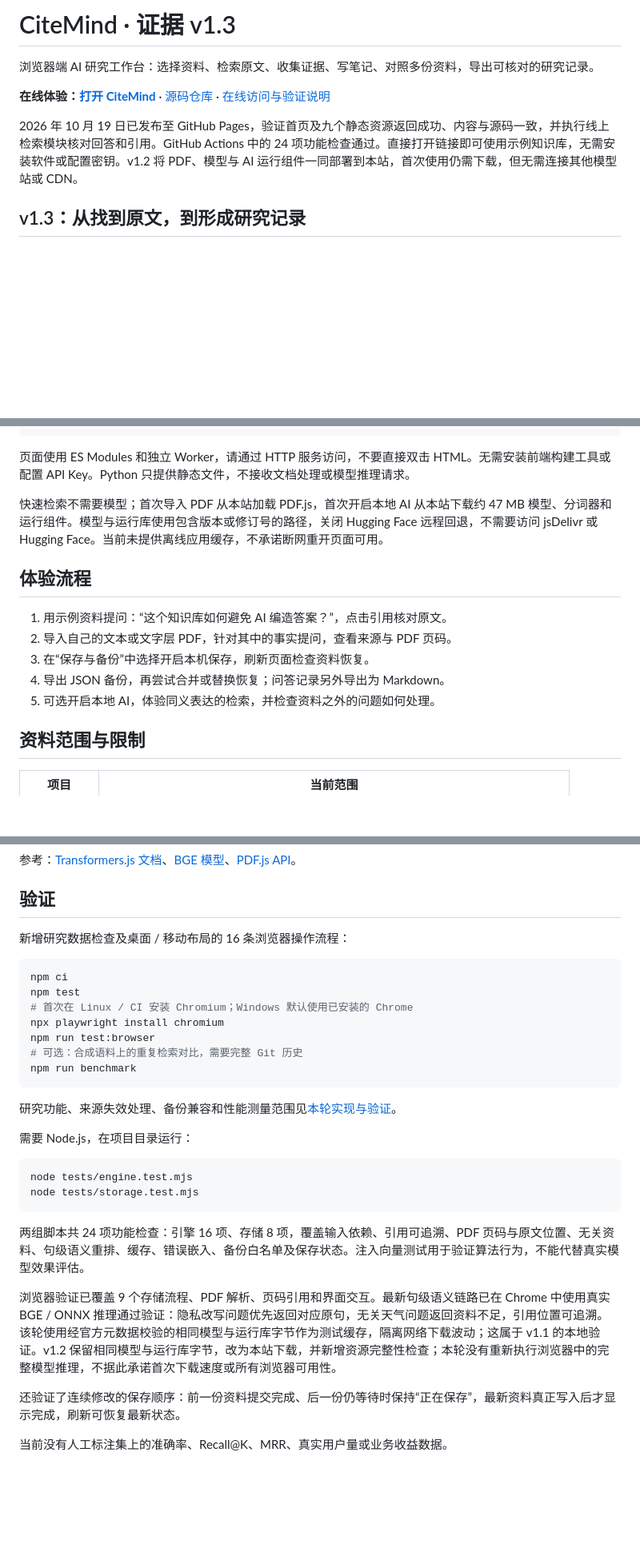
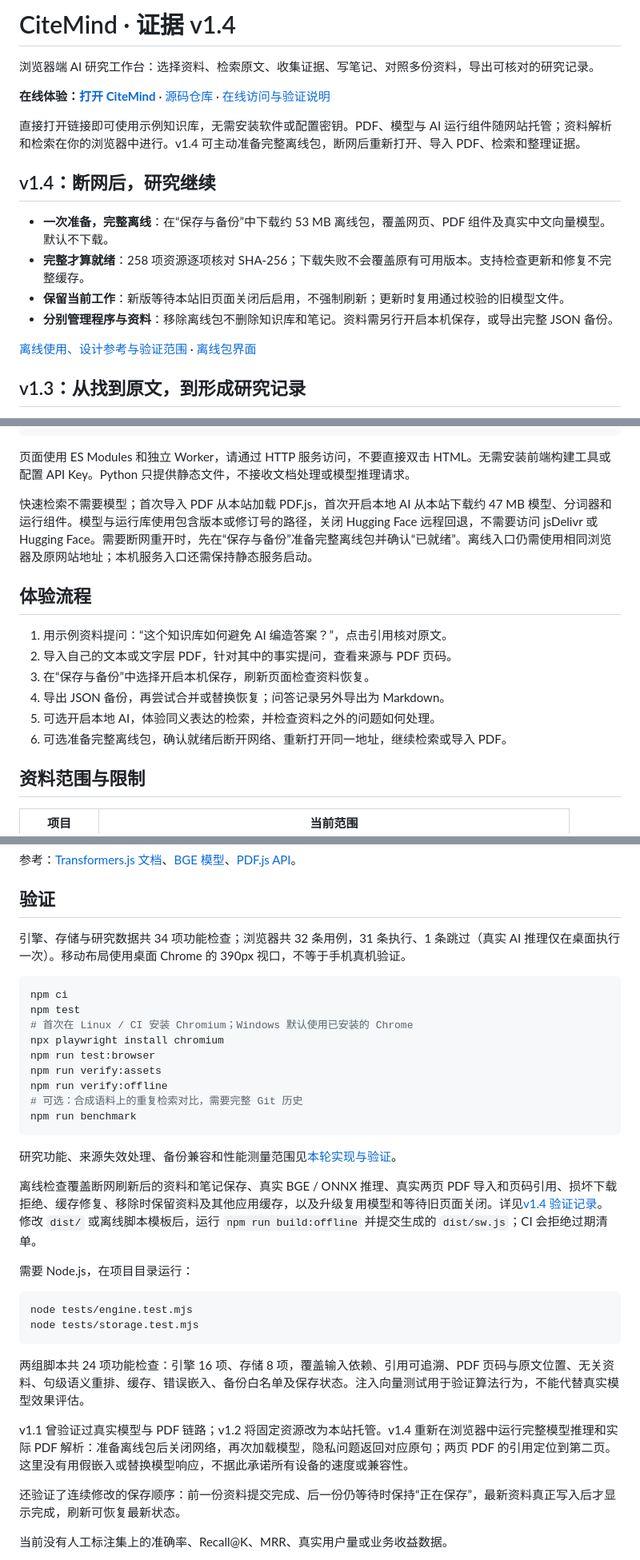
Before and after one commit to xf-png/citemind, a Markdown page: README.md, 3 parts joined by grey strips. Shown at 80% size. Drawn GitHub-style; blank space fills up the shorter version.

Commit message:
feat: add verified offline workspace with local AI and PDF support

````diff
--- a/README.md
+++ b/README.md
@@ -1,10 +1,19 @@
-# CiteMind · 证据 v1.3
+# CiteMind · 证据 v1.4
 
 浏览器端 AI 研究工作台：选择资料、检索原文、收集证据、写笔记、对照多份资料，导出可核对的研究记录。
 
 **在线体验：[打开 CiteMind](https://xf-png.github.io/citemind/)** · [源码仓库](https://github.com/xf-png/citemind) · [在线访问与验证说明](docs/在线访问说明.md)
 
-2026 年 10 月 19 日已发布至 GitHub Pages，验证首页及九个静态资源返回成功、内容与源码一致，并执行线上检索模块核对回答和引用。GitHub Actions 中的 24 项功能检查通过。直接打开链接即可使用示例知识库，无需安装软件或配置密钥。v1.2 将 PDF、模型与 AI 运行组件一同部署到本站，首次使用仍需下载，但无需连接其他模型站或 CDN。
+直接打开链接即可使用示例知识库，无需安装软件或配置密钥。PDF、模型与 AI 运行组件随网站托管；资料解析和检索在你的浏览器中进行。v1.4 可主动准备完整离线包，断网后重新打开、导入 PDF、检索和整理证据。
+
+## v1.4：断网后，研究继续
+
+- **一次准备，完整离线**：在“保存与备份”中下载约 53 MB 离线包，覆盖网页、PDF 组件及真实中文向量模型。默认不下载。
+- **完整才算就绪**：258 项资源逐项核对 SHA-256；下载失败不会覆盖原有可用版本。支持检查更新和修复不完整缓存。
+- **保留当前工作**：新版等待本站旧页面关闭后启用，不强制刷新；更新时复用通过校验的旧模型文件。
+- **分别管理程序与资料**：移除离线包不删除知识库和笔记。资料需另行开启本机保存，或导出完整 JSON 备份。
+
+[离线使用、设计参考与验证范围](docs/离线使用与v1.4验证.md) · [离线包界面](docs/screenshots/offline-workspace.png)
 
 ## v1.3：从找到原文，到形成研究记录
 
@@ -49,7 +58,7 @@ python -m http.server --bind 127.0.0.1 4173 --directory dist
 
 页面使用 ES Modules 和独立 Worker，请通过 HTTP 服务访问，不要直接双击 HTML。无需安装前端构建工具或配置 API Key。Python 只提供静态文件，不接收文档处理或模型推理请求。
 
-快速检索不需要模型；首次导入 PDF 从本站加载 PDF.js，首次开启本地 AI 从本站下载约 47 MB 模型、分词器和运行组件。模型与运行库使用包含版本或修订号的路径，关闭 Hugging Face 远程回退，不需要访问 jsDelivr 或 Hugging Face。当前未提供离线应用缓存，不承诺断网重开页面可用。
+快速检索不需要模型；首次导入 PDF 从本站加载 PDF.js，首次开启本地 AI 从本站下载约 47 MB 模型、分词器和运行组件。模型与运行库使用包含版本或修订号的路径，关闭 Hugging Face 远程回退，不需要访问 jsDelivr 或 Hugging Face。需要断网重开时，先在“保存与备份”准备完整离线包并确认“已就绪”。离线入口仍需使用相同浏览器及原网站地址；本机服务入口还需保持静态服务启动。
 
 ## 体验流程
 
@@ -58,6 +67,7 @@ python -m http.server --bind 127.0.0.1 4173 --directory dist
 3. 在“保存与备份”中选择开启本机保存，刷新页面检查资料恢复。
 4. 导出 JSON 备份，再尝试合并或替换恢复；问答记录另外导出为 Markdown。
 5. 可选开启本地 AI，体验同义表达的检索，并检查资料之外的问题如何处理。
+6. 可选准备完整离线包，确认就绪后断开网络、重新打开同一地址，继续检索或导入 PDF。
 
 ## 资料范围与限制
 
@@ -113,7 +130,7 @@ tools/verify-assets.mjs   检查全部第三方资源完整性，可验证公开
 
 ## 验证
 
-新增研究数据检查及桌面 / 移动布局的 16 条浏览器操作流程：
+引擎、存储与研究数据共 34 项功能检查；浏览器共 32 条用例，31 条执行、1 条跳过（真实 AI 推理仅在桌面执行一次）。移动布局使用桌面 Chrome 的 390px 视口，不等于手机真机验证。
 
 ```sh
 npm ci
@@ -121,11 +138,15 @@ npm test
 # 首次在 Linux / CI 安装 Chromium；Windows 默认使用已安装的 Chrome
 npx playwright install chromium
 npm run test:browser
+npm run verify:assets
+npm run verify:offline
 # 可选：合成语料上的重复检索对比，需要完整 Git 历史
 npm run benchmark
 ```
 
 研究功能、来源失效处理、备份兼容和性能测量范围见[本轮实现与验证](docs/高星项目学习与v1.3实现.md)。
+
+离线检查覆盖断网刷新后的资料和笔记保存、真实 BGE / ONNX 推理、真实两页 PDF 导入和页码引用、损坏下载拒绝、缓存修复、移除时保留资料及其他应用缓存，以及升级复用模型和等待旧页面关闭。详见[v1.4 验证记录](docs/离线使用与v1.4验证.md)。修改 `dist/` 或离线脚本模板后，运行 `npm run build:offline` 并提交生成的 `dist/sw.js`；CI 会拒绝过期清单。
 
 
 需要 Node.js，在项目目录运行：
@@ -137,7 +158,7 @@ node tests/storage.test.mjs
 
 两组脚本共 24 项功能检查：引擎 16 项、存储 8 项，覆盖输入依赖、引用可追溯、PDF 页码与原文位置、无关资料、句级语义重排、缓存、错误嵌入、备份白名单及保存状态。注入向量测试用于验证算法行为，不能代替真实模型效果评估。
 
-浏览器验证已覆盖 9 个存储流程、PDF 解析、页码引用和界面交互。最新句级语义链路已在 Chrome 中使用真实 BGE / ONNX 推理通过验证：隐私改写问题优先返回对应原句，无关天气问题返回资料不足，引用位置可追溯。该轮使用经官方元数据校验的相同模型与运行库字节作为测试缓存，隔离网络下载波动；这属于 v1.1 的本地验证。v1.2 保留相同模型与运行库字节，改为本站下载，并新增资源完整性检查；本轮没有重新执行浏览器中的完整模型推理，不据此承诺首次下载速度或所有浏览器可用性。
+v1.1 曾验证过真实模型与 PDF 链路；v1.2 将固定资源改为本站托管。v1.4 重新在浏览器中运行完整模型推理和实际 PDF 解析：准备离线包后关闭网络，再次加载模型，隐私问题返回对应原句；两页 PDF 的引用定位到第二页。这里没有用假嵌入或替换模型响应，不据此承诺所有设备的速度或兼容性。
 
 还验证了连续修改的保存顺序：前一份资料提交完成、后一份仍等待时保持“正在保存”，最新资料真正写入后才显示完成，刷新可恢复最新状态。
 
````
Also changed, not shown: other parts of README.md (+7 -0 lines), docs/在线访问说明.md (+4 -2 lines), docs/离线使用与v1.4验证.md (added, +54 -0 lines), docs/screenshots/offline-workspace.png (added), 16 other files.
